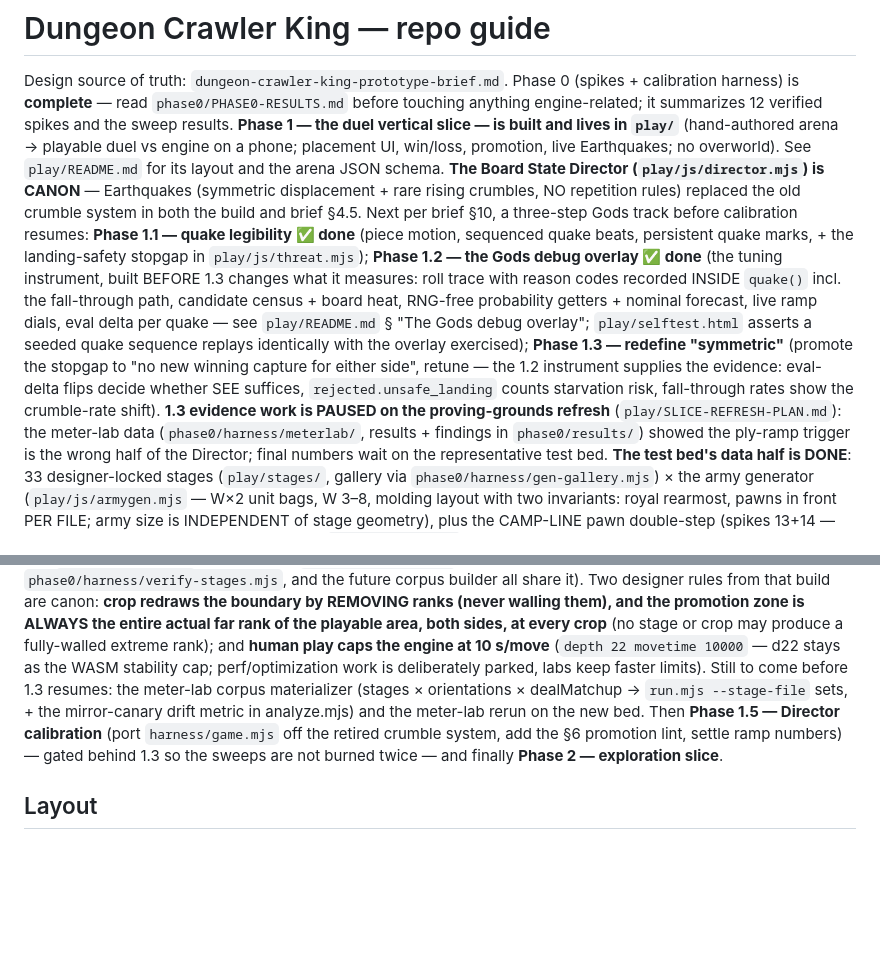
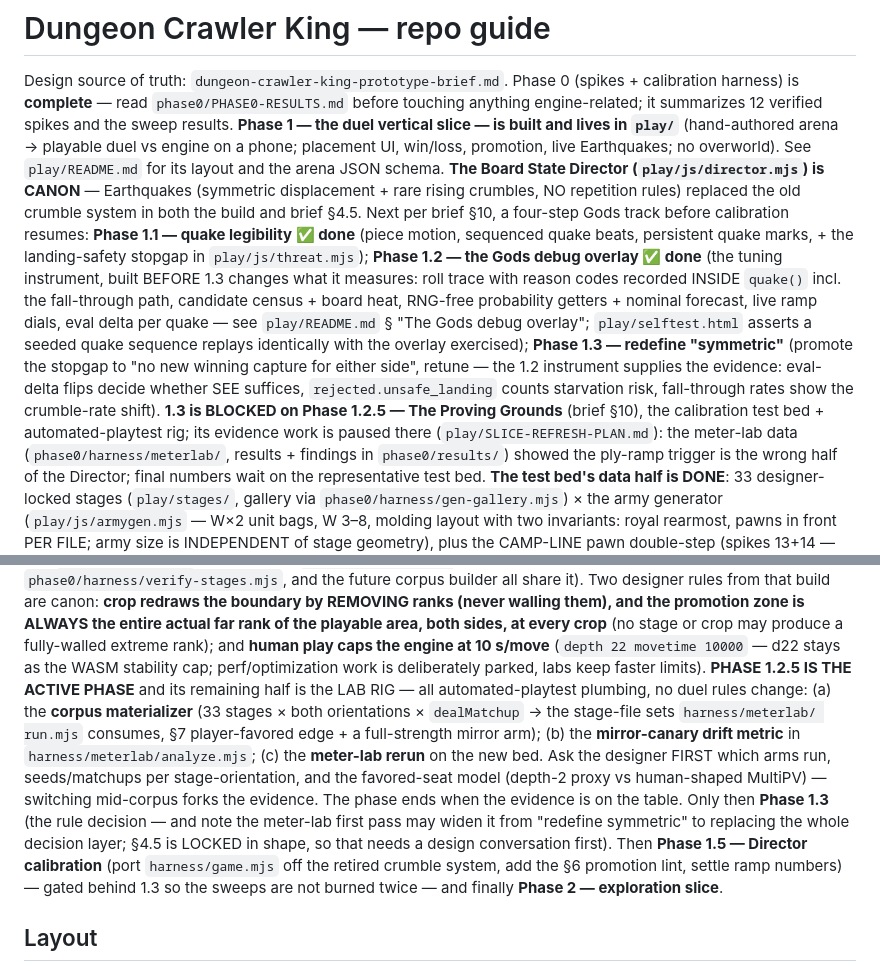
Before and after one commit to lt-lit/dungeoncrawlerking, a Markdown page: CLAUDE.md, 2 parts joined by grey strips. GitHub-like rendering; blank space fills up the shorter version.

Commit message:
Document Phase 1.2.5 — The Proving Grounds (the gap between 1.2 and 1.3)
Two sessions of work (PRs #10, #11) had no phase number, and the
remaining pre-1.3 work was only described as "stuff before 1.3" — not
something a fresh session can be handed. Named and documented it.

Phase 1.2.5 covers everything the §7 sweeps need before their numbers
can be trusted: it is the calibration TEST BED plus the automated-
playtest RIG, and it changes no duel rules. Shipped half = 33 stages ×
the army generator, stage schema v2 + flip/crop, dealMatchup as the one
composed entry point, the static verifier, and the setup screen.
Remaining half = the lab rig: the corpus materializer (stages ×
orientations × dealMatchup -> run.mjs stage-file sets), the
mirror-canary drift metric in analyze.mjs, and the meter-lab rerun.
The phase ends when the evidence is on the table; the rule decision
belongs to 1.3.

Also recorded in §10: 1.3 is now stamped "blocked on 1.2.5", and it
carries the meter-lab first-pass scope note (the ply-ramp trigger was
the wrong half, so 1.3 may widen from "redefine symmetric" to replacing
the decision layer — and §4.5 is LOCKED in shape, so that widening needs
a design conversation first). A brief-only reader would previously have
concluded 1.3 was the active work item.

Docs only, no code changes: brief §10, CLAUDE.md status paragraph
(names 1.2.5 as ACTIVE and lists the three remaining deliverables plus
the lab-scoping questions the designer must answer first), and
SLICE-REFRESH-PLAN.md stamped as the phase's work plan with its stale
"build not started" status line corrected.

Co-Authored-By: Claude Opus 5 <noreply@anthropic.com>
Claude-Session: https://claude.ai/code/session_01Mk8dcvAqD7VZ4rKY2qUnnA

```diff
--- a/CLAUDE.md
+++ b/CLAUDE.md
@@ -10,7 +10,7 @@ Earthquakes; no overworld). See `play/README.md` for its layout and the arena
 JSON schema. **The Board State Director (`play/js/director.mjs`) is CANON**
 — Earthquakes (symmetric displacement + rare rising crumbles, NO repetition
 rules) replaced the old crumble system in both the build and brief §4.5.
-Next per brief §10, a three-step Gods track before calibration resumes:
+Next per brief §10, a four-step Gods track before calibration resumes:
 **Phase 1.1 — quake legibility ✅ done** (piece motion, sequenced quake
 beats, persistent quake marks, + the landing-safety stopgap in
 `play/js/threat.mjs`); **Phase 1.2 — the Gods debug overlay ✅ done**
@@ -24,8 +24,9 @@ a seeded quake sequence replays identically with the overlay exercised);
 "no new winning capture for either side", retune — the 1.2 instrument
 supplies the evidence: eval-delta flips decide whether SEE suffices,
 `rejected.unsafe_landing` counts starvation risk, fall-through rates show
-the crumble-rate shift). **1.3 evidence work is PAUSED on the
-proving-grounds refresh** (`play/SLICE-REFRESH-PLAN.md`): the meter-lab
+the crumble-rate shift). **1.3 is BLOCKED on Phase 1.2.5 — The
+Proving Grounds** (brief §10), the calibration test bed +
+automated-playtest rig; its evidence work is paused there (`play/SLICE-REFRESH-PLAN.md`): the meter-lab
 data (`phase0/harness/meterlab/`, results + findings in
 `phase0/results/`) showed the ply-ramp trigger is the wrong half of the
 Director; final numbers wait on the representative test bed. **The test
@@ -57,11 +58,20 @@ rank of the playable area, both sides, at every crop** (no stage or crop
 may produce a fully-walled extreme rank); and **human play caps the
 engine at 10 s/move** (`depth 22 movetime 10000` — d22 stays as the WASM
 stability cap; perf/optimization work is deliberately parked, labs keep
-faster limits). Still to come before 1.3 resumes: the meter-lab corpus
-materializer (stages × orientations × dealMatchup → `run.mjs
---stage-file` sets, + the mirror-canary drift metric in analyze.mjs) and
-the meter-lab rerun on the new bed.
-Then **Phase 1.5 — Director calibration** (port
+faster limits). **PHASE 1.2.5 IS THE ACTIVE PHASE** and its
+remaining half is the LAB RIG — all automated-playtest plumbing, no duel
+rules change: (a) the **corpus materializer** (33 stages × both
+orientations × `dealMatchup` → the stage-file sets `harness/meterlab/
+run.mjs` consumes, §7 player-favored edge + a full-strength mirror arm);
+(b) the **mirror-canary drift metric** in `harness/meterlab/analyze.mjs`;
+(c) the **meter-lab rerun** on the new bed. Ask the designer FIRST which
+arms run, seeds/matchups per stage-orientation, and the favored-seat
+model (depth-2 proxy vs human-shaped MultiPV) — switching mid-corpus
+forks the evidence. The phase ends when the evidence is on the table.
+Only then **Phase 1.3** (the rule decision — and note the
+meter-lab first pass may widen it from "redefine symmetric" to replacing
+the whole decision layer; §4.5 is LOCKED in shape, so that needs a design
+conversation first). Then **Phase 1.5 — Director calibration** (port
 `harness/game.mjs` off the retired crumble system, add the §6 promotion
 lint, settle ramp numbers) — gated behind 1.3 so the sweeps are not burned
 twice — and finally **Phase 2 — exploration slice**.
```
Also changed, not shown: dungeon-crawler-king-prototype-brief.md (+2 -1 lines), play/SLICE-REFRESH-PLAN.md (+10 -3 lines).
